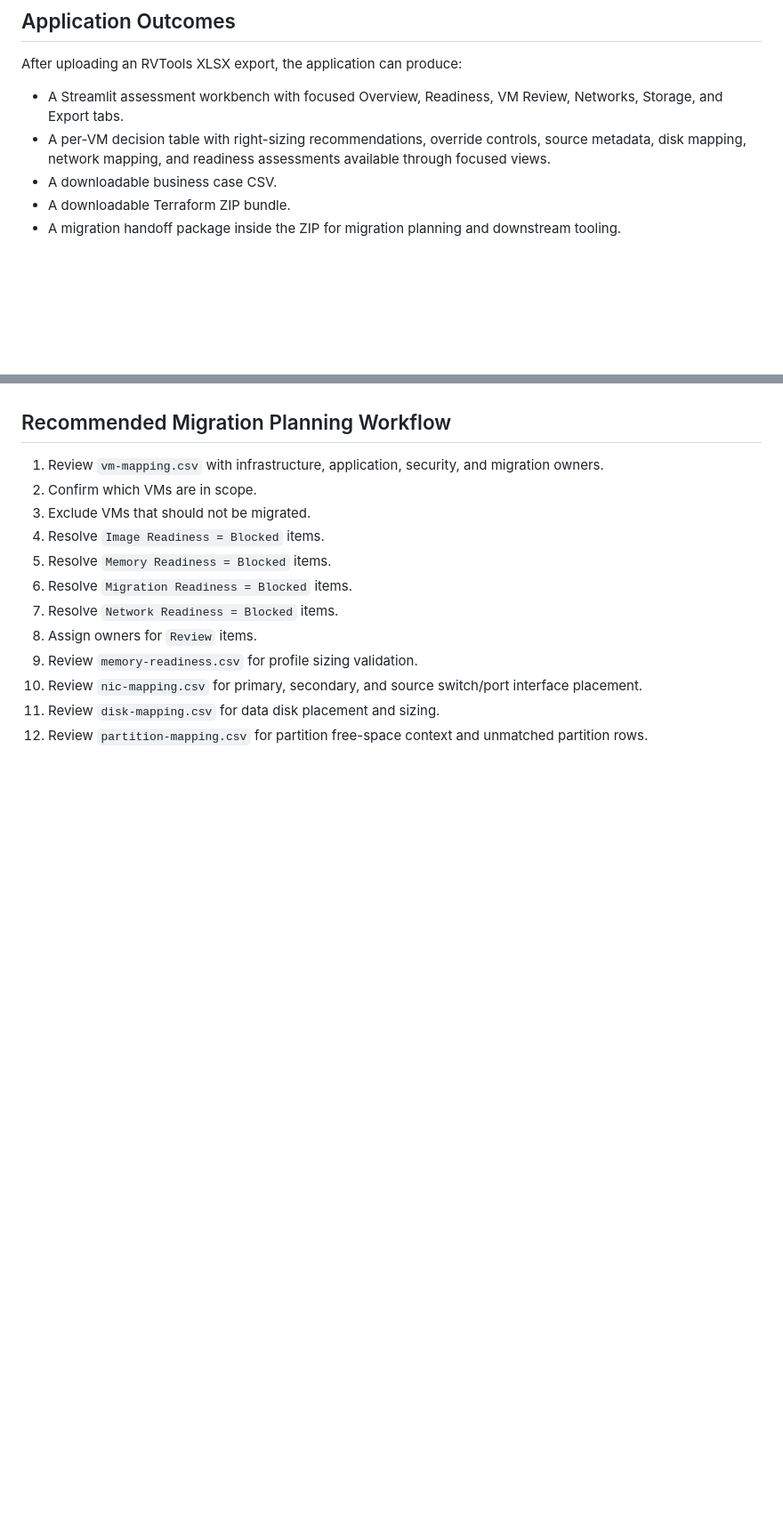
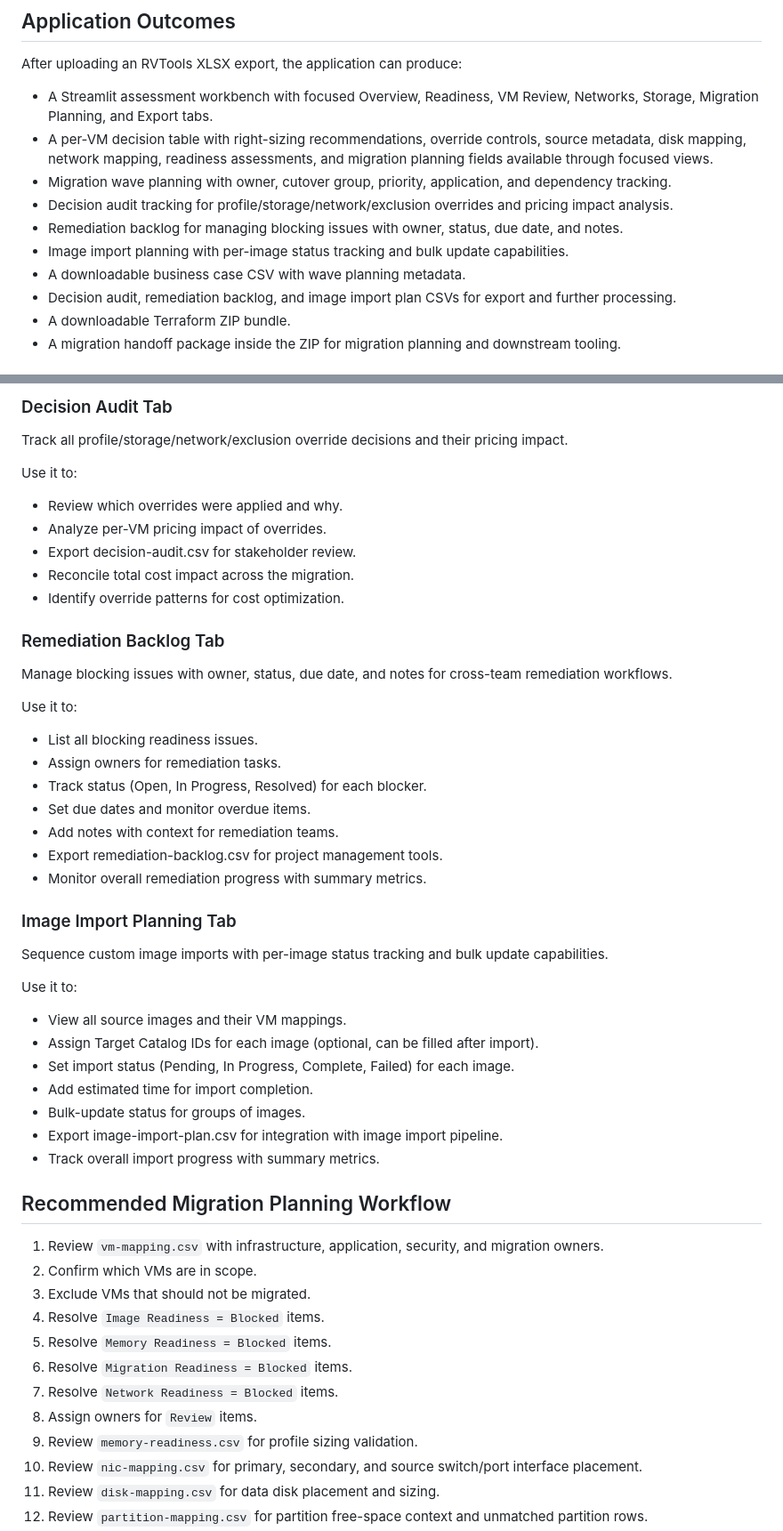
Before and after one commit to mjvincent/rvtools-to-ibm-cloud, a Markdown page: docs/user-manual.md, 2 parts joined by grey strips. Shown at 89% size. GitHub-like rendering; blank space fills up the shorter version.

```diff
--- a/docs/user-manual.md
+++ b/docs/user-manual.md
@@ -43,9 +44,14 @@ This manual is intended for:
 
 ## Application Outcomes
 After uploading an RVTools XLSX export, the application can produce:
-- A Streamlit assessment workbench with focused Overview, Readiness, VM Review, Networks, Storage, and Export tabs.
-- A per-VM decision table with right-sizing recommendations, override controls, source metadata, disk mapping, network mapping, and readiness assessments available through focused views.
-- A downloadable business case CSV.
+- A Streamlit assessment workbench with focused Overview, Readiness, VM Review, Networks, Storage, Migration Planning, and Export tabs.
+- A per-VM decision table with right-sizing recommendations, override controls, source metadata, disk mapping, network mapping, readiness assessments, and migration planning fields available through focused views.
+- Migration wave planning with owner, cutover group, priority, application, and dependency tracking.
+- Decision audit tracking for profile/storage/network/exclusion overrides and pricing impact analysis.
+- Remediation backlog for managing blocking issues with owner, status, due date, and notes.
+- Image import planning with per-image status tracking and bulk update capabilities.
+- A downloadable business case CSV with wave planning metadata.
+- Decision audit, remediation backlog, and image import plan CSVs for export and further processing.
 - A downloadable Terraform ZIP bundle.
 - A migration handoff package inside the ZIP for migration planning and downstream tooling.
 
@@ -804,3 +862,37 @@ A generated operational runbook customized with project, region, zone, VPC name,
+### Decision Audit Tab
+Track all profile/storage/network/exclusion override decisions and their pricing impact.
+
+Use it to:
+- Review which overrides were applied and why.
+- Analyze per-VM pricing impact of overrides.
+- Export decision-audit.csv for stakeholder review.
+- Reconcile total cost impact across the migration.
+- Identify override patterns for cost optimization.
+
+### Remediation Backlog Tab
+Manage blocking issues with owner, status, due date, and notes for cross-team remediation workflows.
+
+Use it to:
+- List all blocking readiness issues.
+- Assign owners for remediation tasks.
+- Track status (Open, In Progress, Resolved) for each blocker.
+- Set due dates and monitor overdue items.
+- Add notes with context for remediation teams.
+- Export remediation-backlog.csv for project management tools.
+- Monitor overall remediation progress with summary metrics.
+
+### Image Import Planning Tab
+Sequence custom image imports with per-image status tracking and bulk update capabilities.
+
+Use it to:
+- View all source images and their VM mappings.
+- Assign Target Catalog IDs for each image (optional, can be filled after import).
+- Set import status (Pending, In Progress, Complete, Failed) for each image.
+- Add estimated time for import completion.
+- Bulk-update status for groups of images.
+- Export image-import-plan.csv for integration with image import pipeline.
+- Track overall import progress with summary metrics.
+
 ## Recommended Migration Planning Workflow
 1. Review `vm-mapping.csv` with infrastructure, application, security, and migration owners.
 2. Confirm which VMs are in scope.
```
Also changed, not shown: other parts of docs/user-manual.md (+65 -9 lines).
